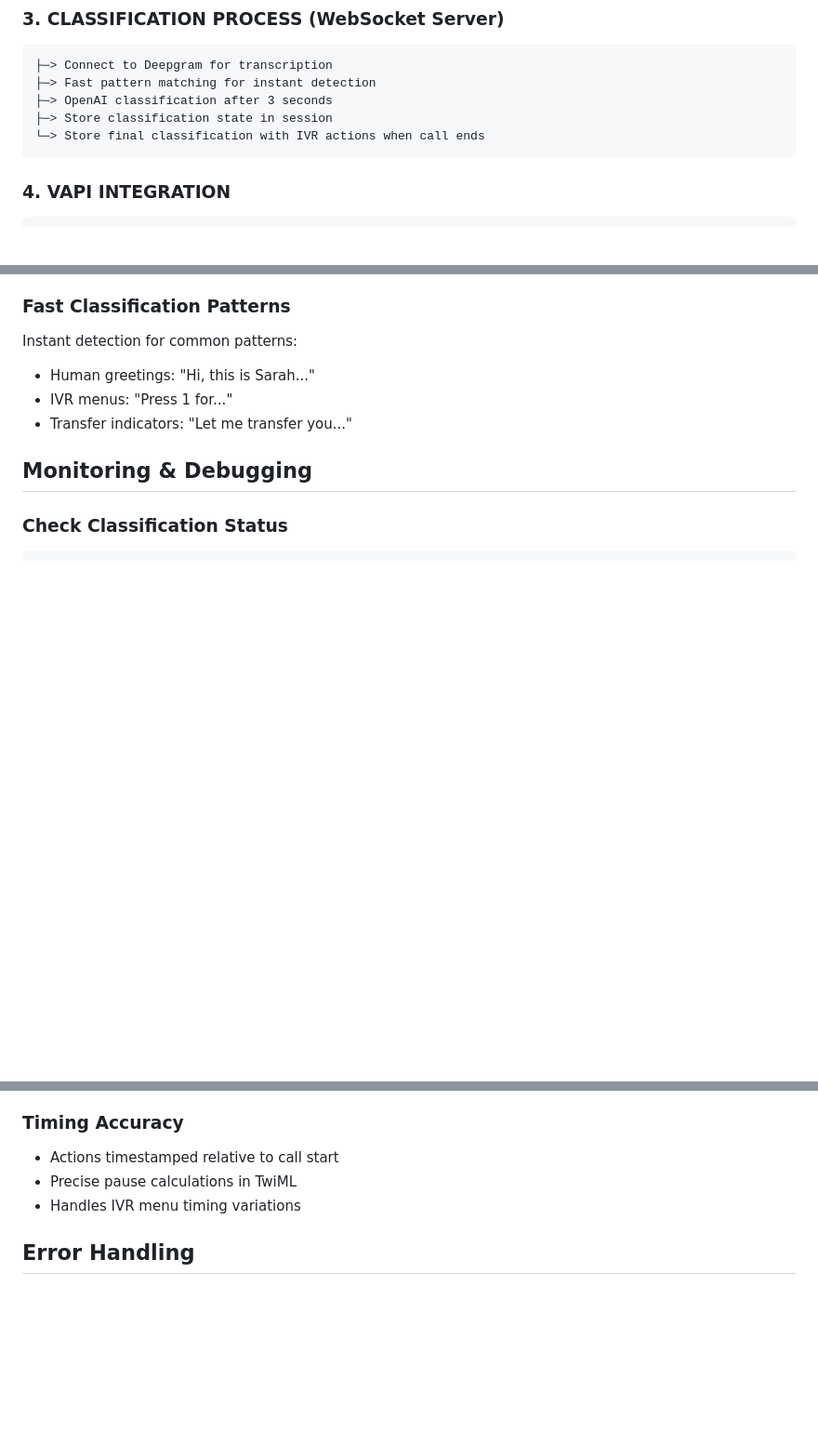
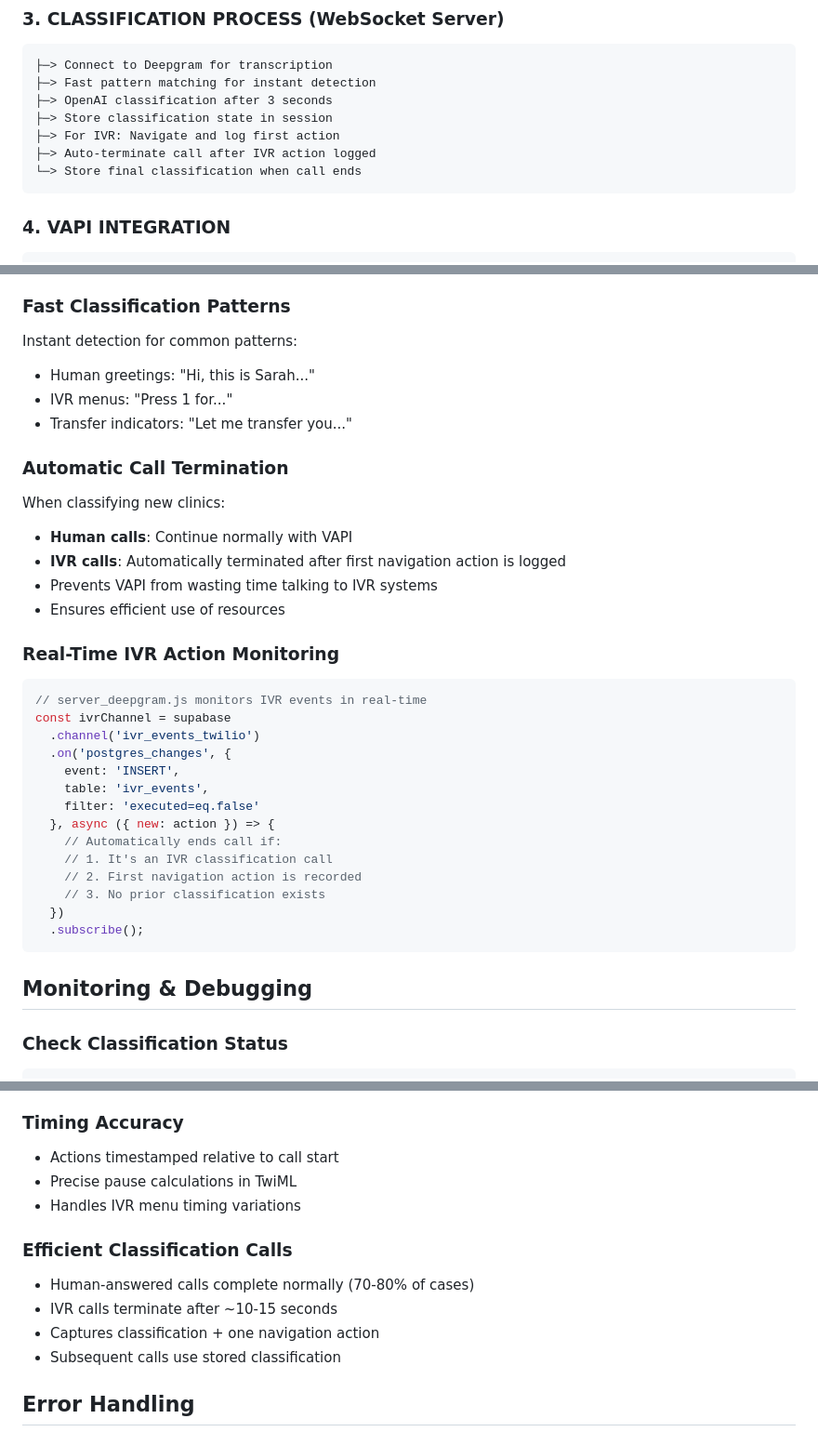
Before and after one commit to christopher-palmieri/deepgram-call-handler, a Markdown page: classification-readme.md, 3 parts joined by grey strips. Shown at 93% size. Rendered like a GitHub page; blank space fills up the shorter version.

````diff
--- a/classification-readme.md
+++ b/classification-readme.md
@@ -38,7 +39,9 @@ This system pre-classifies clinic phone systems (human vs IVR vs IVR-then-human)
 ├─> Fast pattern matching for instant detection
 ├─> OpenAI classification after 3 seconds
 ├─> Store classification state in session
-└─> Store final classification with IVR actions when call ends
+├─> For IVR: Navigate and log first action
+├─> Auto-terminate call after IVR action logged
+└─> Store final classification when call ends
 ```
 
 ### 4. VAPI INTEGRATION
@@ -252,6 +258,31 @@ Instant detection for common patterns:
 - Human greetings: "Hi, this is Sarah..."
 - IVR menus: "Press 1 for..."
 - Transfer indicators: "Let me transfer you..."
+
+### Automatic Call Termination
+When classifying new clinics:
+- **Human calls**: Continue normally with VAPI
+- **IVR calls**: Automatically terminated after first navigation action is logged
+- Prevents VAPI from wasting time talking to IVR systems
+- Ensures efficient use of resources
+
+### Real-Time IVR Action Monitoring
+```javascript
+// server_deepgram.js monitors IVR events in real-time
+const ivrChannel = supabase
+  .channel('ivr_events_twilio')
+  .on('postgres_changes', {
+    event: 'INSERT',
+    table: 'ivr_events',
+    filter: 'executed=eq.false'
+  }, async ({ new: action }) => {
+    // Automatically ends call if:
+    // 1. It's an IVR classification call
+    // 2. First navigation action is recorded
+    // 3. No prior classification exists
+  })
+  .subscribe();
+```
 
 ## Monitoring & Debugging
 
@@ -328,6 +359,12 @@ ORDER BY created_at;
 - Precise pause calculations in TwiML
 - Handles IVR menu timing variations
 
+### Efficient Classification Calls
+- Human-answered calls complete normally (70-80% of cases)
+- IVR calls terminate after ~10-15 seconds
+- Captures classification + one navigation action
+- Subsequent calls use stored classification
+
 ## Error Handling
 
 ### Classification Failures
````
Also changed, not shown: other parts of classification-readme.md (+10 -1 lines).
